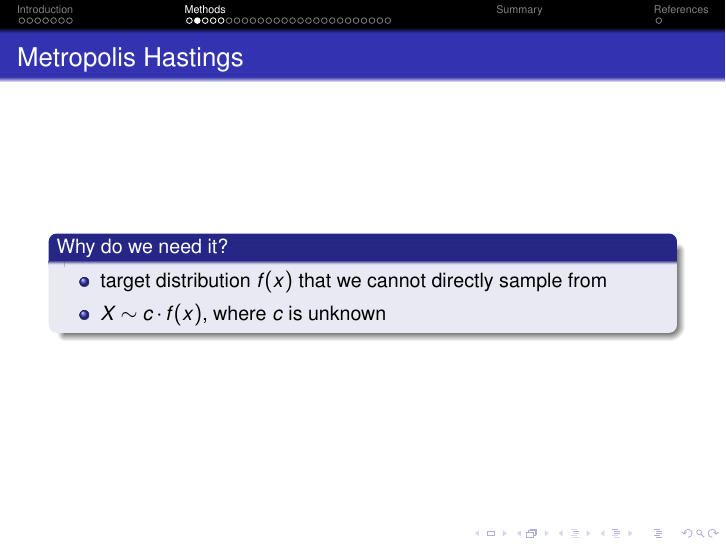
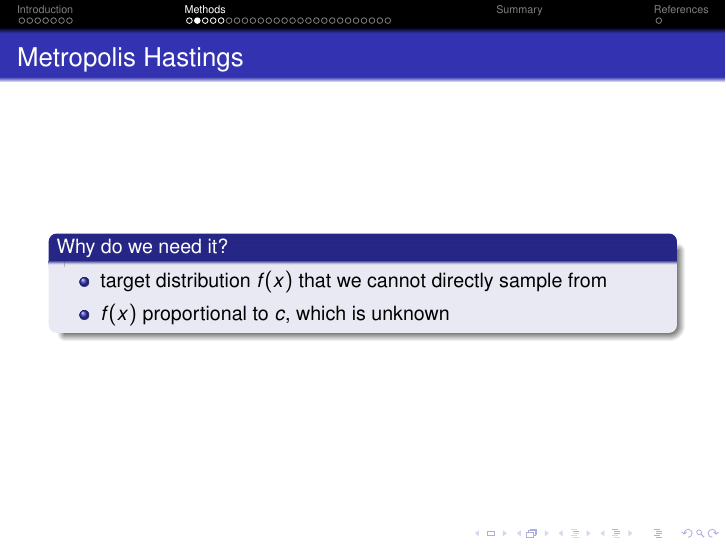
Before and after one commit to MFizz/mcmc, LaTeX slides (Vortrag/document.tex, which reads Vortrag/MH.tex): page 11 of 37. Compiled offline with pdfLaTeX.

Commit message:
little fix in mh.tex

```diff
--- a/Vortrag/MH.tex
+++ b/Vortrag/MH.tex
@@ -8,7 +8,7 @@
 \begin{block}{Why do we need it?}
 \begin{itemize}
 \item target distribution $f(x)$ that we cannot directly sample from
-\item $X \sim c \cdot f(x)$, where $c$ is unknown
+\item $f(x)$ proportional to $c$, which is unknown
 \end{itemize}
 \end{block}
 
```
Also changed, not shown: Vortrag/AdaptiveMH.tex (line endings or trailing spaces), 2 other files.
